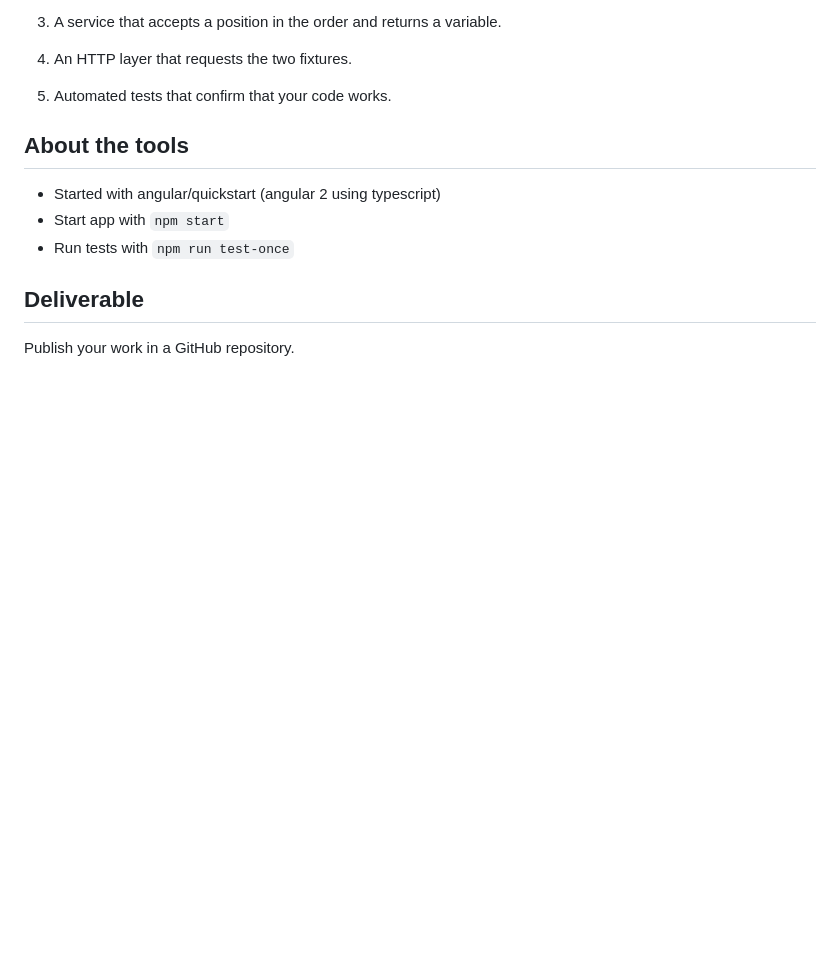
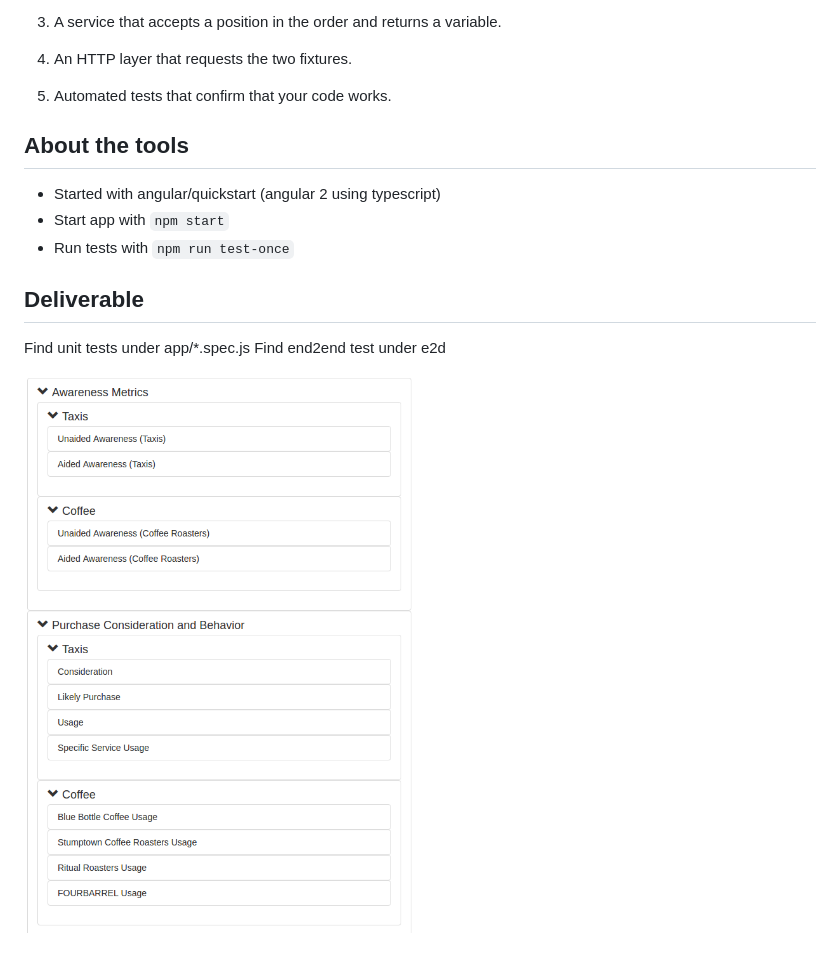
Before and after one commit to clintam/crunch-workout, a Markdown page: README.md, the part around the change. GitHub-like rendering; pictures changed too: result.png (added); blank space fills up the shorter version.

```diff
--- a/README.md
+++ b/README.md
@@ -34,4 +34,7 @@ The deliverable should contain the following:
 
 ## Deliverable
 
-Publish your work in a GitHub repository.
+Find unit tests under app/*.spec.js
+Find end2end test under e2d
+
+![result](result.png)
```
